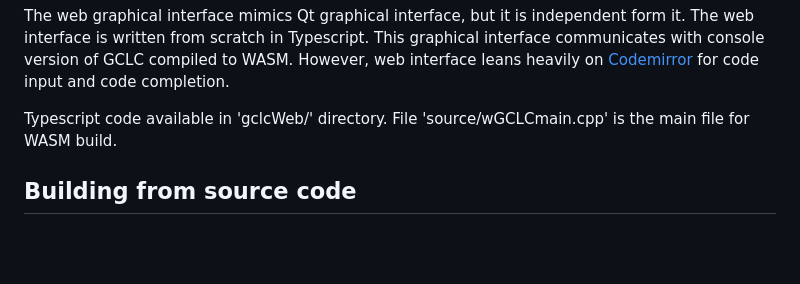
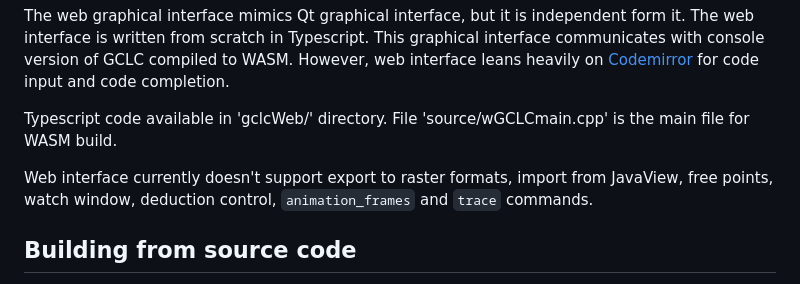
Before and after one commit to janicicpredrag/gclc, a Markdown page: README.md, the part around one of its changes. Rendered like a GitHub page; blank space fills up the shorter version.

Commit message:
Information on web interface

```diff
--- a/README.md
+++ b/README.md
@@ -78,6 +78,9 @@ code input and code completion.
 Typescript code available in 'gclcWeb/' directory. File 'source/wGCLCmain.cpp'
 is the main file for WASM build.
 
+Web interface currently doesn't support export to raster formats, import from JavaView,
+free points, watch window, deduction control, `animation_frames` and `trace` commands.
+
 ## Building from source code
 
 GCLC is written in the C++ programming language and uses Qt libraries.
```
Also changed, not shown: other parts of README.md (+12 -13 lines).
